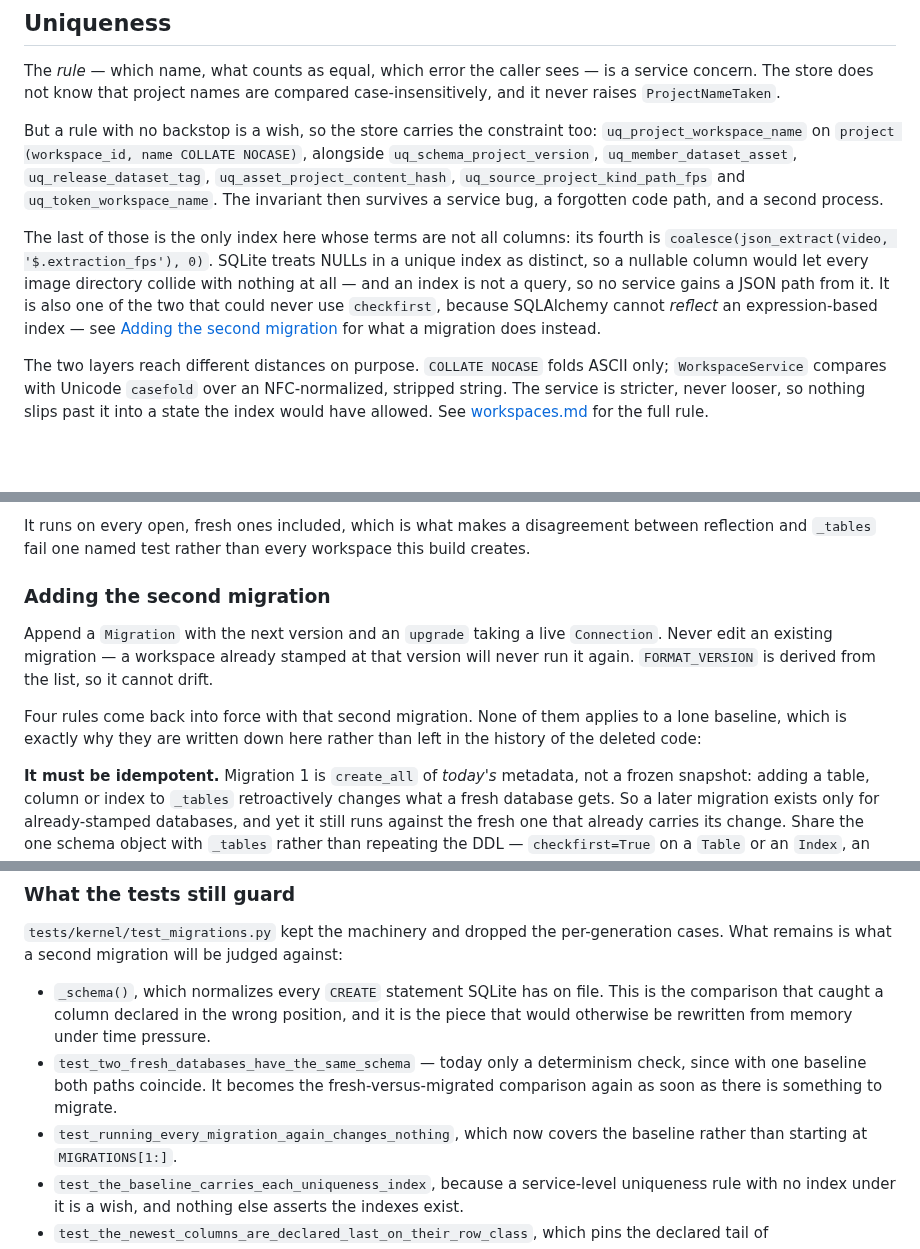
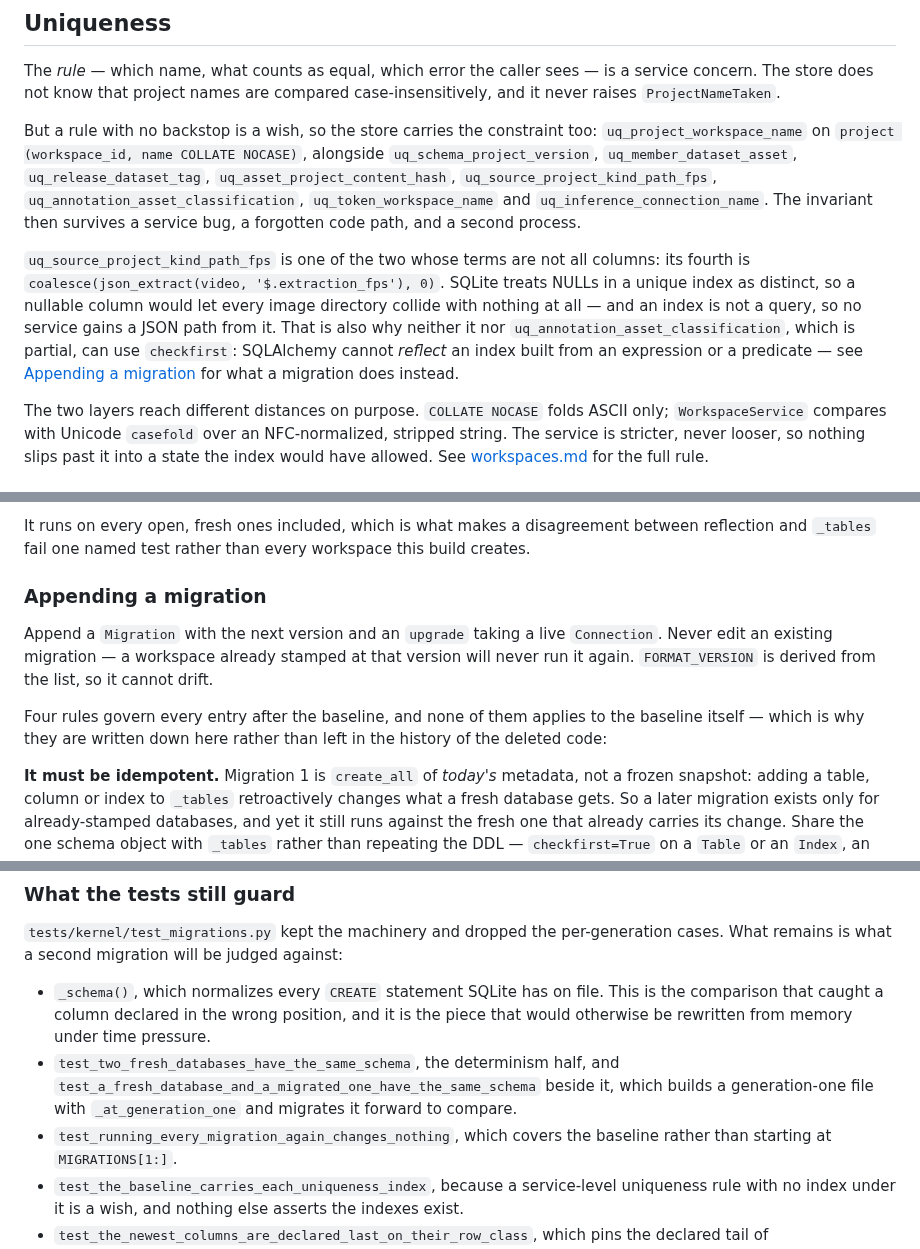
Before and after one commit to Robomous/VisionSet, a Markdown page: docs/persistence.md, 3 parts joined by grey strips. GitHub-like rendering; blank space fills up the shorter version.

Commit message:
docs: persistence counts its repositories, its indexes and its migrations
Seventeen repositories hang off the unit of work, not fifteen — `jobs` and
`inference_connections` arrived with the two tables migrations 4 and 6 create.

The uniqueness list was short `uq_annotation_asset_classification` and
`uq_inference_connection_name`, and called the source index the only one whose
terms are not all columns while a paragraph two sections down correctly said
two. Both are named now, and the second is the partial one.

The three passages still written for a repository with one migration have been
brought up to seven: the stamp section no longer argues from a single baseline,
the section heading is *Appending a migration* rather than *Adding the second
migration*, and the surviving-tests list names the fresh-versus-migrated
comparison that has existed since migration 2.

```diff
--- a/docs/persistence.md
+++ b/docs/persistence.md
@@ -48,16 +48,18 @@ never raises `ProjectNameTaken`.
 But a rule with no backstop is a wish, so the store carries the constraint too:
 `uq_project_workspace_name` on `project (workspace_id, name COLLATE NOCASE)`, alongside
 `uq_schema_project_version`, `uq_member_dataset_asset`, `uq_release_dataset_tag`,
-`uq_asset_project_content_hash`, `uq_source_project_kind_path_fps` and
-`uq_token_workspace_name`. The invariant then survives
+`uq_asset_project_content_hash`, `uq_source_project_kind_path_fps`,
+`uq_annotation_asset_classification`, `uq_token_workspace_name` and
+`uq_inference_connection_name`. The invariant then survives
 a service bug, a forgotten code path, and a second process.
 
-The last of those is the only index here whose terms are not all columns: its fourth is
-`coalesce(json_extract(video, '$.extraction_fps'), 0)`. SQLite treats NULLs in a unique index as
+`uq_source_project_kind_path_fps` is one of the two whose terms are not all columns: its fourth
+is `coalesce(json_extract(video, '$.extraction_fps'), 0)`. SQLite treats NULLs in a unique index as
 distinct, so a nullable column would let every image directory collide with nothing at all — and
-an index is not a query, so no service gains a JSON path from it. It is also one of the two that
-could never use `checkfirst`, because SQLAlchemy cannot *reflect* an expression-based index — see
-[Adding the second migration](#adding-the-second-migration) for what a migration does instead.
+an index is not a query, so no service gains a JSON path from it. That is also why neither it nor
+`uq_annotation_asset_classification`, which is partial, can use `checkfirst`: SQLAlchemy cannot
+*reflect* an index built from an expression or a predicate — see
+[Appending a migration](#appending-a-migration) for what a migration does instead.
 
 The two layers reach different distances on purpose. `COLLATE NOCASE` folds ASCII only;
 `WorkspaceService` compares with Unicode `casefold` over an NFC-normalized, stripped string.
@@ -235,15 +238,15 @@ column. Three things about it are deliberate:
 It runs on every open, fresh ones included, which is what makes a disagreement between
 reflection and `_tables` fail one named test rather than every workspace this build creates.
 
-### Adding the second migration
+### Appending a migration
 
 Append a `Migration` with the next version and an `upgrade` taking a live `Connection`.
 Never edit an existing migration — a workspace already stamped at that version will never
 run it again. `FORMAT_VERSION` is derived from the list, so it cannot drift.
 
-Four rules come back into force with that second migration. None of them applies to a
-lone baseline, which is exactly why they are written down here rather than left in the
-history of the deleted code:
+Four rules govern every entry after the baseline, and none of them applies to the baseline
+itself — which is why they are written down here rather than left in the history of the
+deleted code:
 
 **It must be idempotent.** Migration 1 is `create_all` of *today's* metadata, not a frozen
 snapshot: adding a table, column or index to `_tables` retroactively changes what a fresh
@@ -288,10 +291,10 @@ What remains is what a second migration will be judged against:
 - `_schema()`, which normalizes every `CREATE` statement SQLite has on file. This is the
   comparison that caught a column declared in the wrong position, and it is the piece that
   would otherwise be rewritten from memory under time pressure.
-- `test_two_fresh_databases_have_the_same_schema` — today only a determinism check, since
-  with one baseline both paths coincide. It becomes the fresh-versus-migrated comparison
-  again as soon as there is something to migrate.
-- `test_running_every_migration_again_changes_nothing`, which now covers the baseline
+- `test_two_fresh_databases_have_the_same_schema`, the determinism half, and
+  `test_a_fresh_database_and_a_migrated_one_have_the_same_schema` beside it, which builds a
+  generation-one file with `_at_generation_one` and migrates it forward to compare.
+- `test_running_every_migration_again_changes_nothing`, which covers the baseline
   rather than starting at `MIGRATIONS[1:]`.
 - `test_the_baseline_carries_each_uniqueness_index`, because a service-level uniqueness
   rule with no index under it is a wish, and nothing else asserts the indexes exist.
```
Also changed, not shown: other parts of docs/persistence.md (+6 -5 lines).
